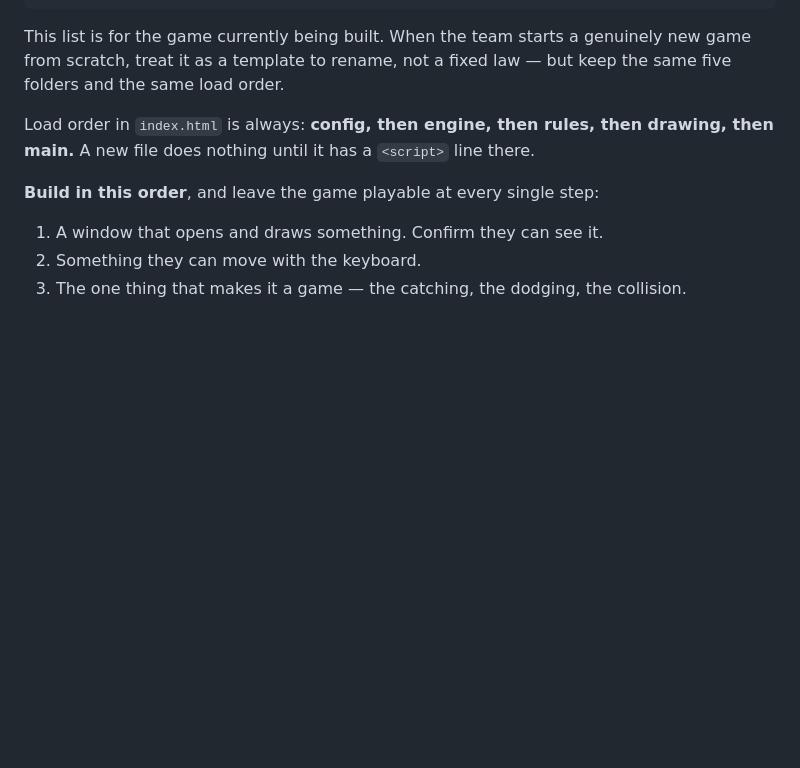
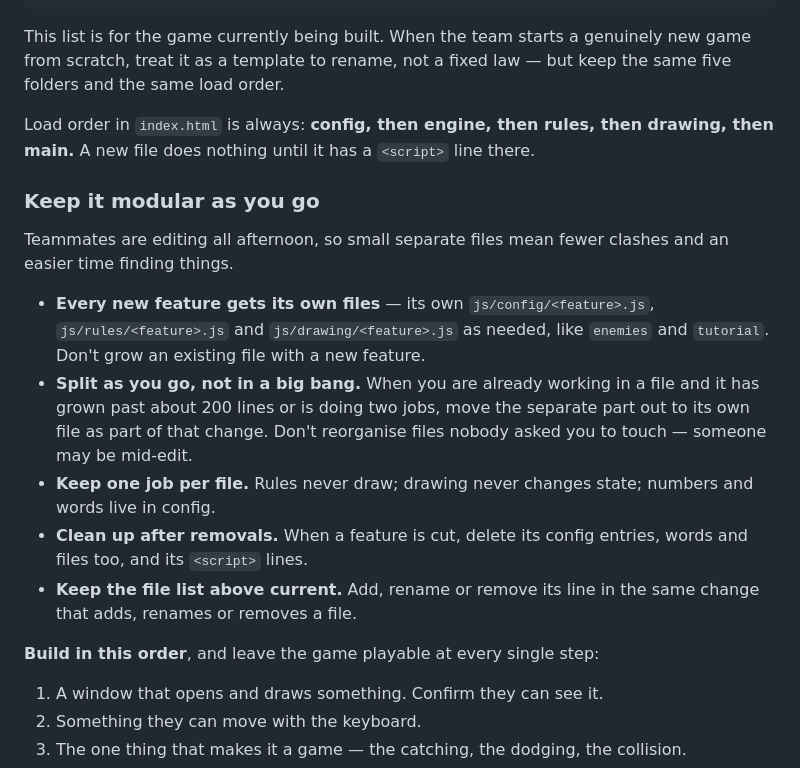
Before and after one commit to BennoADCO/ADCO-HackIT-Team-3, a Markdown page: CLAUDE.md, the part around the change. Drawn GitHub-style; blank space fills up the shorter version.

Commit message:
CLAUDE.md: keep the game modular - new features get their own files, split big files as we go

```diff
--- a/CLAUDE.md
+++ b/CLAUDE.md
@@ -191,6 +191,25 @@ Load order in `index.html` is always: **config, then engine, then rules,
 then drawing, then main.** A new file does nothing until it has a
 `<script>` line there.
 
+### Keep it modular as you go
+
+Teammates are editing all afternoon, so small separate files mean fewer
+clashes and an easier time finding things.
+
+- **Every new feature gets its own files** — its own `js/config/<feature>.js`,
+  `js/rules/<feature>.js` and `js/drawing/<feature>.js` as needed, like
+  `enemies` and `tutorial`. Don't grow an existing file with a new feature.
+- **Split as you go, not in a big bang.** When you are already working in a
+  file and it has grown past about 200 lines or is doing two jobs, move the
+  separate part out to its own file as part of that change. Don't
+  reorganise files nobody asked you to touch — someone may be mid-edit.
+- **Keep one job per file.** Rules never draw; drawing never changes state;
+  numbers and words live in config.
+- **Clean up after removals.** When a feature is cut, delete its config
+  entries, words and files too, and its `<script>` lines.
+- **Keep the file list above current.** Add, rename or remove its line in
+  the same change that adds, renames or removes a file.
+
 **Build in this order**, and leave the game playable at every single step:
 
 1. A window that opens and draws something. Confirm they can see it.
```
